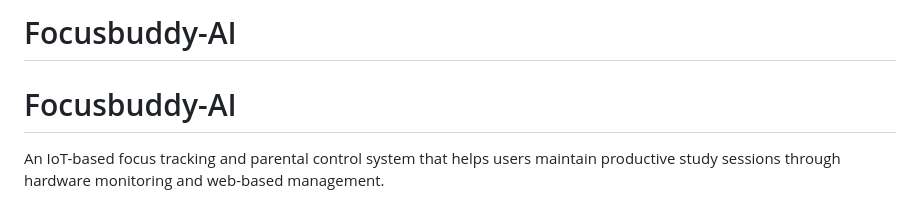
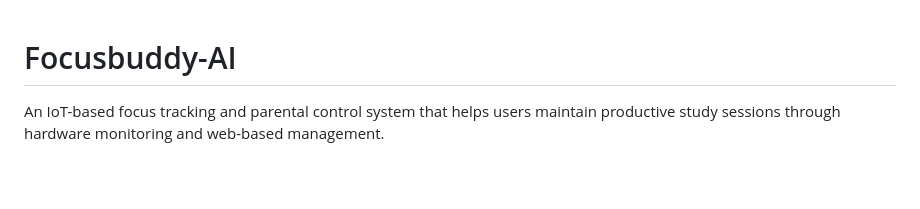
Before and after one commit to Asmiteeedrone/Focusbuddy-AI, a Markdown page: README.md, the part around the change. GitHub-like rendering; blank space fills up the shorter version.

Commit message:
Remove redundant project title from README
revising small mistakes

```diff
--- a/README.md
+++ b/README.md
@@ -1,4 +1,3 @@
-# Focusbuddy-AI
 # Focusbuddy-AI
 
 An IoT-based focus tracking and parental control system that helps users maintain productive study sessions through hardware monitoring and web-based management.
```
